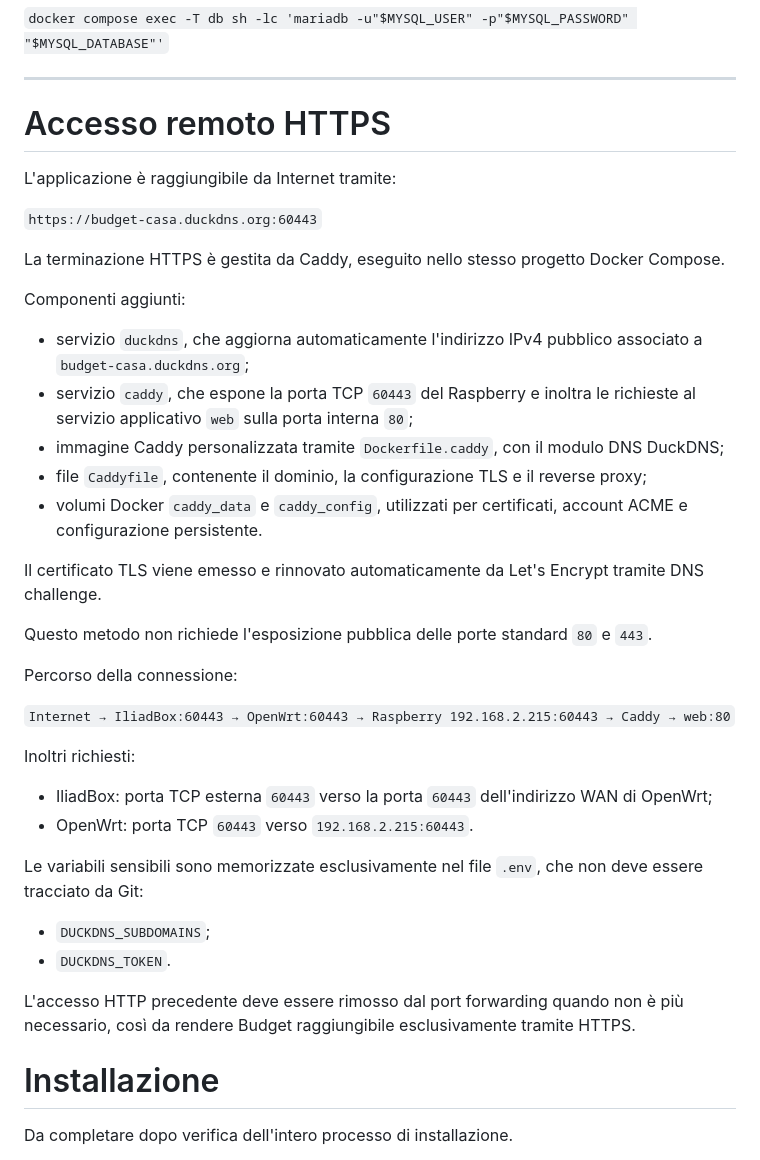
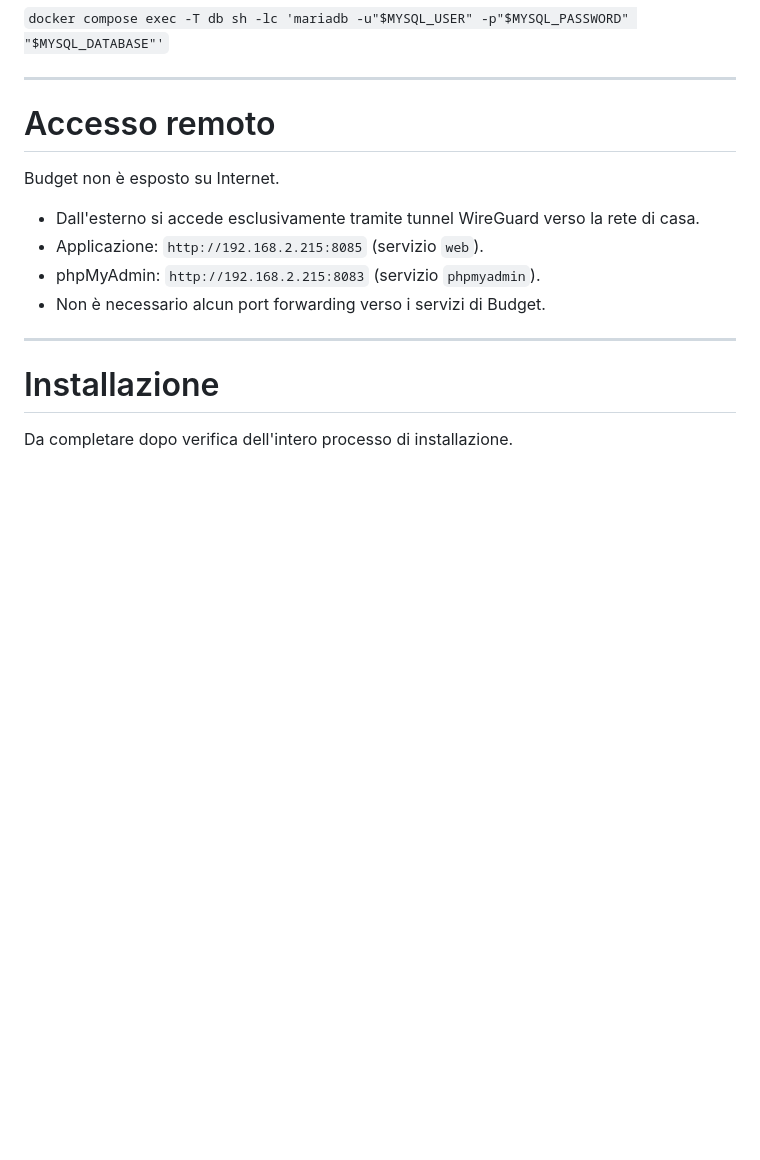
Before and after one commit to ldweb05/budget, a Markdown page: docs/README.md, the part around the change. Rendered like a GitHub page; blank space fills up the shorter version.

```diff
--- a/docs/README.md
+++ b/docs/README.md
@@ -121,41 +121,16 @@ Esempio:
 ---
 
 
-# Accesso remoto HTTPS
+# Accesso remoto
 
-L'applicazione è raggiungibile da Internet tramite:
+Budget non è esposto su Internet.
 
-`https://budget-casa.duckdns.org:60443`
+- Dall'esterno si accede esclusivamente tramite tunnel WireGuard verso la rete di casa.
+- Applicazione: `http://192.168.2.215:8085` (servizio `web`).
+- phpMyAdmin: `http://192.168.2.215:8083` (servizio `phpmyadmin`).
+- Non è necessario alcun port forwarding verso i servizi di Budget.
 
-La terminazione HTTPS è gestita da Caddy, eseguito nello stesso progetto Docker Compose.
-
-Componenti aggiunti:
-
-- servizio `duckdns`, che aggiorna automaticamente l'indirizzo IPv4 pubblico associato a `budget-casa.duckdns.org`;
-- servizio `caddy`, che espone la porta TCP `60443` del Raspberry e inoltra le richieste al servizio applicativo `web` sulla porta interna `80`;
-- immagine Caddy personalizzata tramite `Dockerfile.caddy`, con il modulo DNS DuckDNS;
-- file `Caddyfile`, contenente il dominio, la configurazione TLS e il reverse proxy;
-- volumi Docker `caddy_data` e `caddy_config`, utilizzati per certificati, account ACME e configurazione persistente.
-
-Il certificato TLS viene emesso e rinnovato automaticamente da Let's Encrypt tramite DNS challenge.
-
-Questo metodo non richiede l'esposizione pubblica delle porte standard `80` e `443`.
-
-Percorso della connessione:
-
-`Internet → IliadBox:60443 → OpenWrt:60443 → Raspberry 192.168.2.215:60443 → Caddy → web:80`
-
-Inoltri richiesti:
-
-- IliadBox: porta TCP esterna `60443` verso la porta `60443` dell'indirizzo WAN di OpenWrt;
-- OpenWrt: porta TCP `60443` verso `192.168.2.215:60443`.
-
-Le variabili sensibili sono memorizzate esclusivamente nel file `.env`, che non deve essere tracciato da Git:
-
-- `DUCKDNS_SUBDOMAINS`;
-- `DUCKDNS_TOKEN`.
-
-L'accesso HTTP precedente deve essere rimosso dal port forwarding quando non è più necessario, così da rendere Budget raggiungibile esclusivamente tramite HTTPS.
+---
 
 # Installazione
 
```
Also changed, not shown: docs/handover_operativo.md (+6 -5 lines), docs/prossimo_passo.md (+1 -20 lines).
